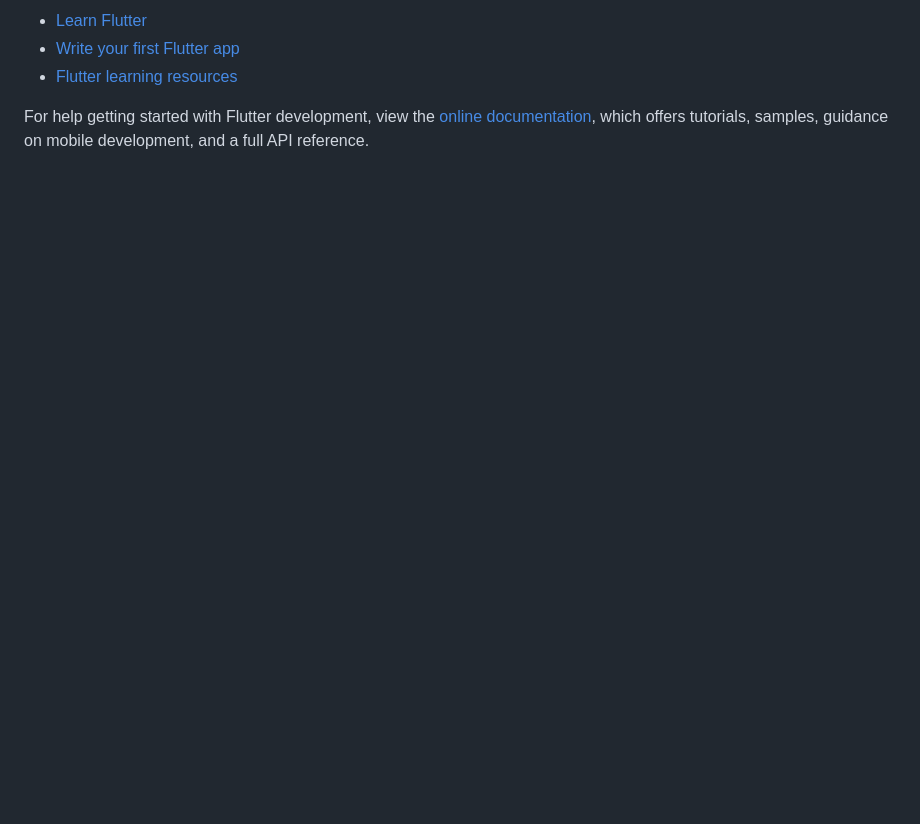
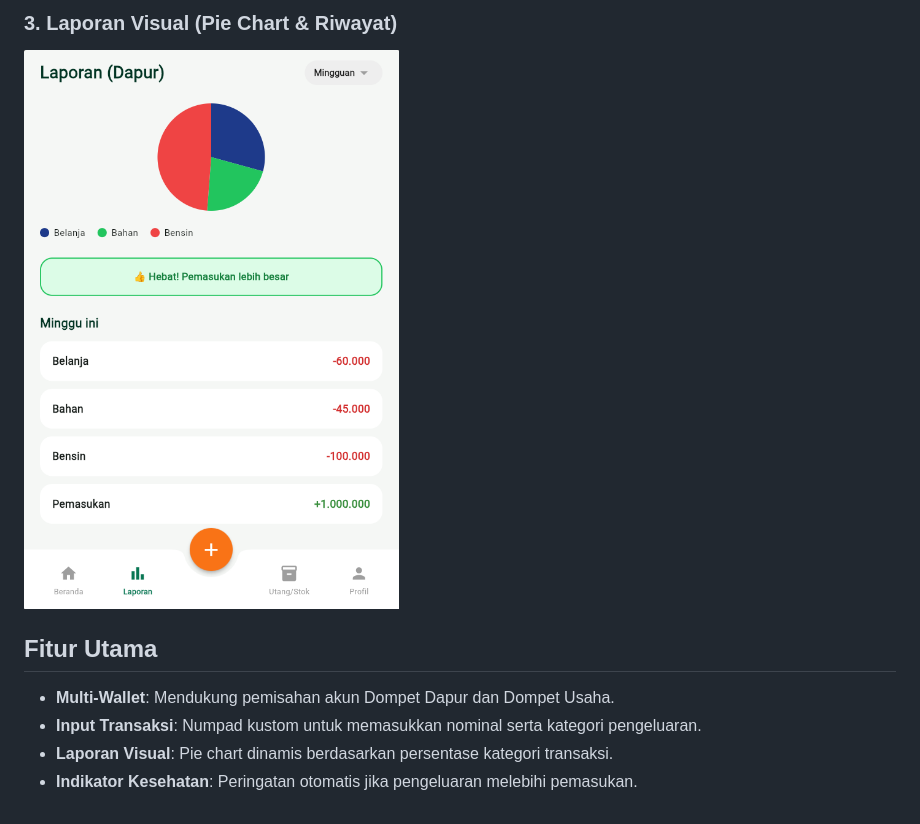
Before and after one commit to ryukierando05/bukukas_app, a Markdown page: README.md, the part around one of its changes. GitHub-like rendering; pictures changed too: screenshots/laporan.png (added); blank space fills up the shorter version.

Commit message:
Update README.md with screenshots and documentation

```diff
--- a/README.md
+++ b/README.md
@@ -10,8 +13,9 @@ A few resources to get you started if this is your first Flutter project:
 
-- [Learn Flutter](https://docs.flutter.dev/get-started/learn-flutter)
-- [Write your first Flutter app](https://docs.flutter.dev/get-started/codelab)
-- [Flutter learning resources](https://docs.flutter.dev/reference/learning-resources)
+### 3. Laporan Visual (Pie Chart & Riwayat)
+![Laporan Visual](screenshots/laporan.png)
 
-For help getting started with Flutter development, view the
-[online documentation](https://docs.flutter.dev/), which offers tutorials,
-samples, guidance on mobile development, and a full API reference.
+## Fitur Utama
+- **Multi-Wallet**: Mendukung pemisahan akun Dompet Dapur dan Dompet Usaha.
+- **Input Transaksi**: Numpad kustom untuk memasukkan nominal serta kategori pengeluaran.
+- **Laporan Visual**: Pie chart dinamis berdasarkan persentase kategori transaksi.
+- **Indikator Kesehatan**: Peringatan otomatis jika pengeluaran melebihi pemasukan.
```
Also changed, not shown: other parts of README.md (+8 -5 lines), screenshots/beranda.png (added), screenshots/pemasukan.png (added), screenshots/pengeluaran.png (added).
